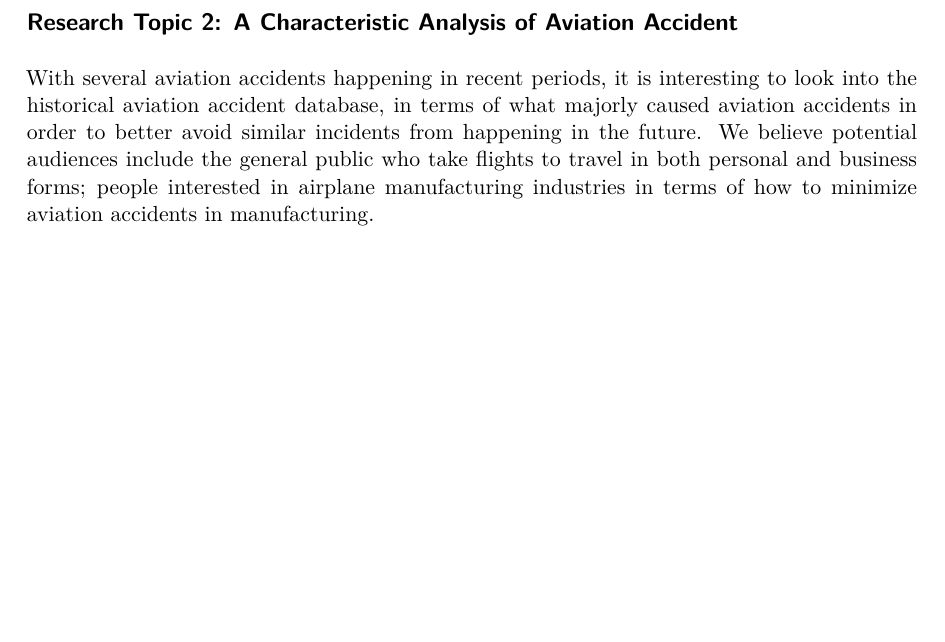
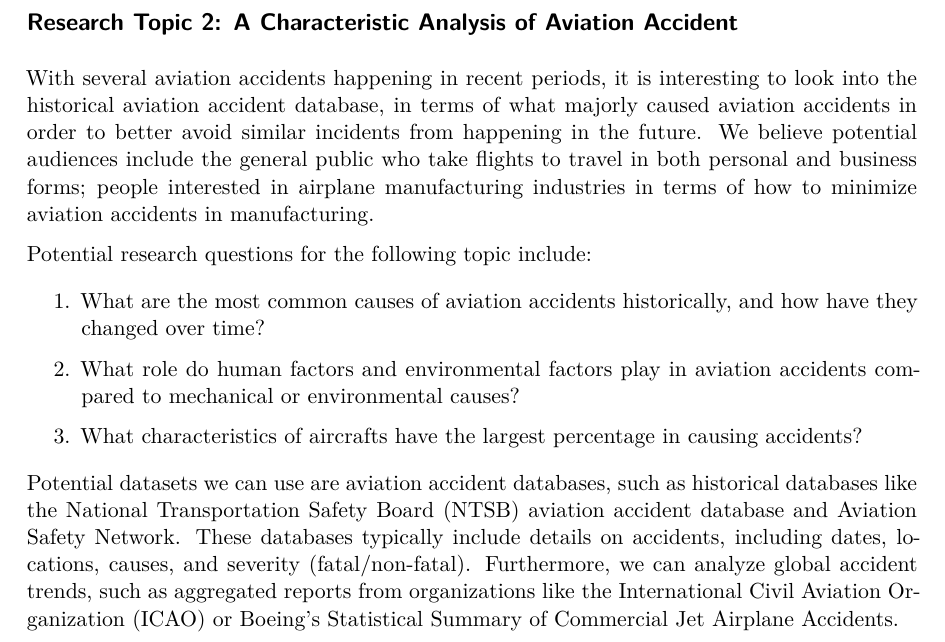
Before and after one commit to sta221-sp25/project-The-Four-mula, a Quarto document (research-topics.qmd): part of page 2 of 3, cut so that both start at the same text, the shorter picture padded with empty space. The pictures show the output file research-topics.pdf that the author committed with the source.

Commit message:
finished research topic 2

```diff
--- a/research-topics.qmd
+++ b/research-topics.qmd
@@ -31,6 +31,16 @@ We have some potential datasets that we are considering using at this time:
 
 With several aviation accidents happening in recent periods, it is interesting to look into the historical aviation accident database, in terms of what majorly caused aviation accidents in order to better avoid similar incidents from happening in the future. We believe potential audiences include the general public who take flights to travel in both personal and business forms; people interested in airplane manufacturing industries in terms of how to minimize aviation accidents in manufacturing.
 
+Potential research questions for the following topic include:
+
+1. What are the most common causes of aviation accidents historically, and how have they changed over time?
+
+2. What role do human factors and environmental factors play in aviation accidents compared to mechanical or environmental causes?
+
+3. What characteristics of aircrafts have the largest percentage in causing accidents?
+
+Potential datasets we can use are aviation accident databases, such as historical databases like the National Transportation Safety Board (NTSB) aviation accident database and Aviation Safety Network. These databases typically include details on accidents, including dates, locations, causes, and severity (fatal/non-fatal). Furthermore, we can analyze global accident trends, such as aggregated reports from organizations like the International Civil Aviation Organization (ICAO) or Boeing’s Statistical Summary of Commercial Jet Airplane Accidents.
+
 \pagebreak
 
 ## Research Topic 3 : **Fitness, Lifestyle, and Health Analysis**
```
Also changed, not shown: research-topics.pdf.
